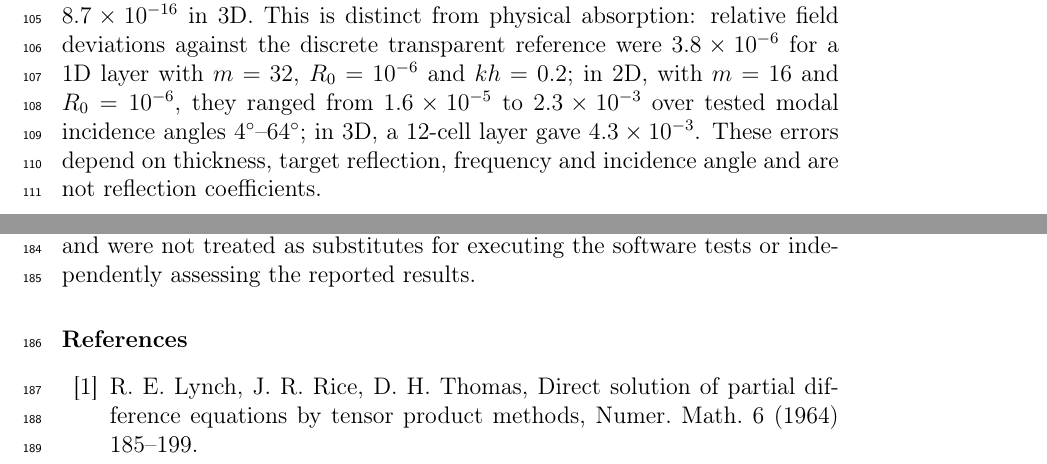
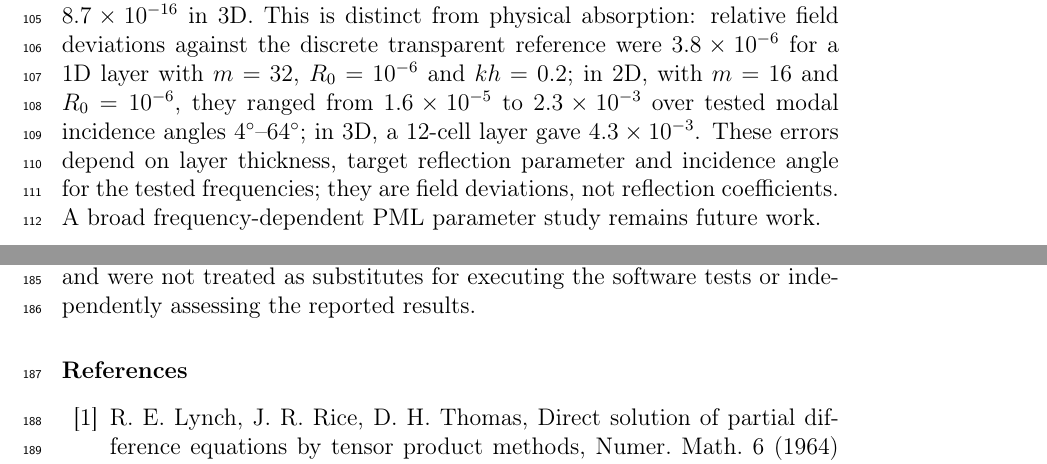
Before and after one commit to sbirag/gueye, a LaTeX paper (manuscript/gueye_softwarex_0.7.2_corrected.tex): two parts of pages 5 and 9 of 11, joined at a grey line, cut so that both start at the same text. Compiled offline with pdfLaTeX.

Commit message:
Clarify scope of the PML frequency validation

```diff
--- a/manuscript/gueye_softwarex_0.7.2_corrected.tex
+++ b/manuscript/gueye_softwarex_0.7.2_corrected.tex
@@ -164,7 +164,7 @@ Dimension & Green column & Frequency sweep & Discrete resonances\\
 \paragraph{Dirichlet obstacles.}
 The embedded-obstacle capacitance formulation was compared with a direct sparse solve in which obstacle nodes are eliminated from the matrix. For circular and rectangular obstacles on $64\times32$ and $128\times64$ grids, the maximum relative field deviation was $1.58\times10^{-14}$; the maximum residual field on obstacle nodes was $7.22\times10^{-16}$. These are discrete-algebraic comparisons, not a validation of arbitrary curved-boundary geometries or of a continuum obstacle model.
 \paragraph{Residual PML reflection.}
-The algebraic elimination of explicit PML layers agrees with the reduced system to $7.3\times10^{-14}$ in 1D, $6.8\times10^{-15}$ in 2D, and $8.7\times10^{-16}$ in 3D. This is distinct from physical absorption: relative field deviations against the discrete transparent reference were $3.8\times10^{-6}$ for a 1D layer with $m=32$, $R_0=10^{-6}$ and $kh=0.2$; in 2D, with $m=16$ and $R_0=10^{-6}$, they ranged from $1.6\times10^{-5}$ to $2.3\times10^{-3}$ over tested modal incidence angles $4^\circ$--$64^\circ$; in 3D, a $12$-cell layer gave $4.3\times10^{-3}$. These errors depend on thickness, target reflection, frequency and incidence angle and are not reflection coefficients.
+The algebraic elimination of explicit PML layers agrees with the reduced system to $7.3\times10^{-14}$ in 1D, $6.8\times10^{-15}$ in 2D, and $8.7\times10^{-16}$ in 3D. This is distinct from physical absorption: relative field deviations against the discrete transparent reference were $3.8\times10^{-6}$ for a 1D layer with $m=32$, $R_0=10^{-6}$ and $kh=0.2$; in 2D, with $m=16$ and $R_0=10^{-6}$, they ranged from $1.6\times10^{-5}$ to $2.3\times10^{-3}$ over tested modal incidence angles $4^\circ$--$64^\circ$; in 3D, a $12$-cell layer gave $4.3\times10^{-3}$. These errors depend on layer thickness, target reflection parameter and incidence angle for the tested frequencies; they are field deviations, not reflection coefficients. A broad frequency-dependent PML parameter study remains future work.
 \paragraph{Time-domain open-boundary check.}
 For the 1D open-domain response, Fourier synthesis with the exact discrete transparent condition differed from a large-domain Newmark reference by $1.7\times10^{-3}$ in maximum amplitude-normalised error. A PML with $m=24$ and $R_0=10^{-10}$ gave $2.7\times10^{-3}$. The time-domain PML is implemented through frequency synthesis; step-by-step Newmark propagation with a PML is not claimed.
 The corrective release test run used Python 3.13.5, NumPy 2.3.5 and SciPy 1.17.0; all 166 tests passed. The GitHub Actions test and installation-smoke-test matrix passed on Python 3.9, 3.10, 3.11, 3.12 and 3.13 on both Ubuntu 24.04 and Windows Server 2022. macOS was not validated. These timings describe the local test environment and are not performance guarantees.
```
